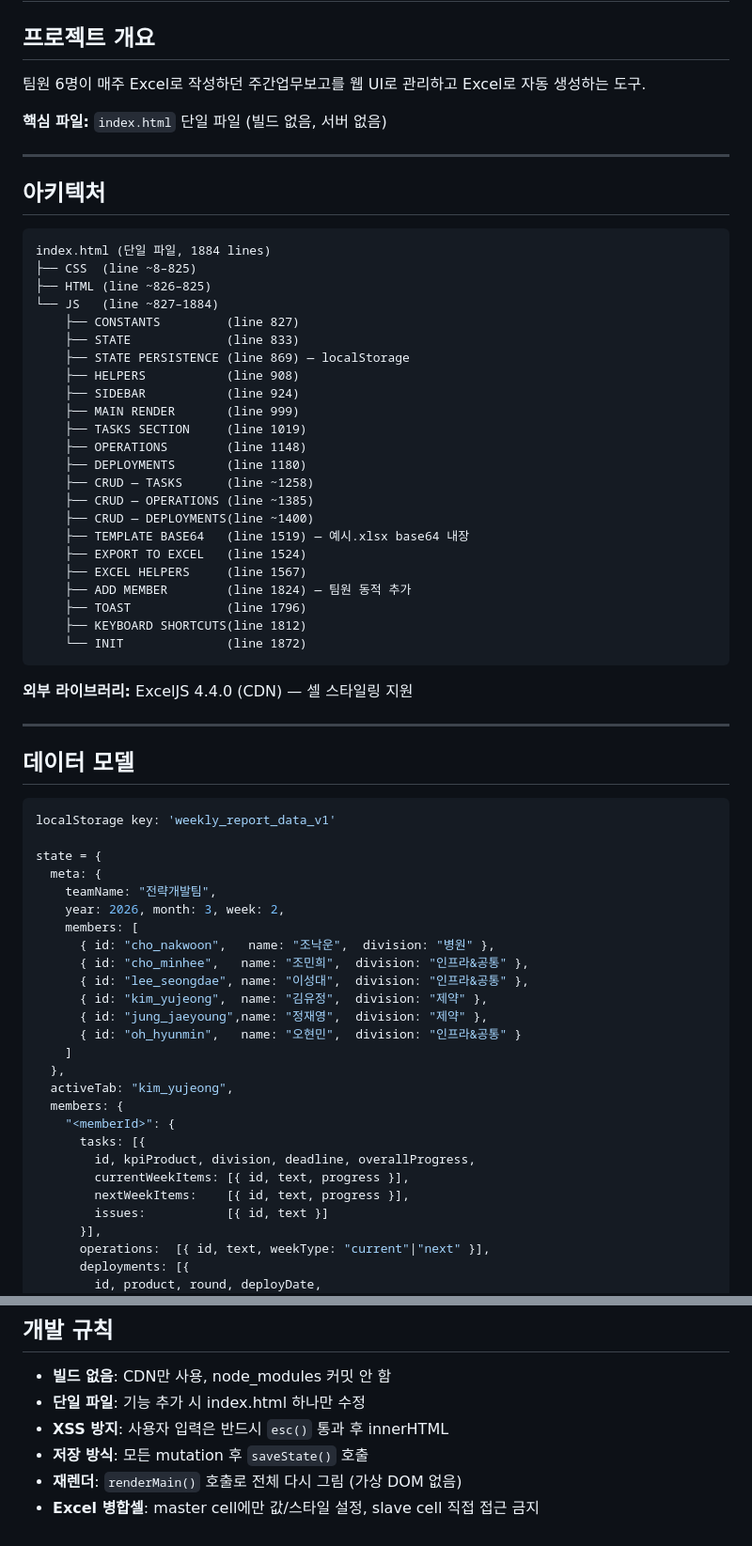
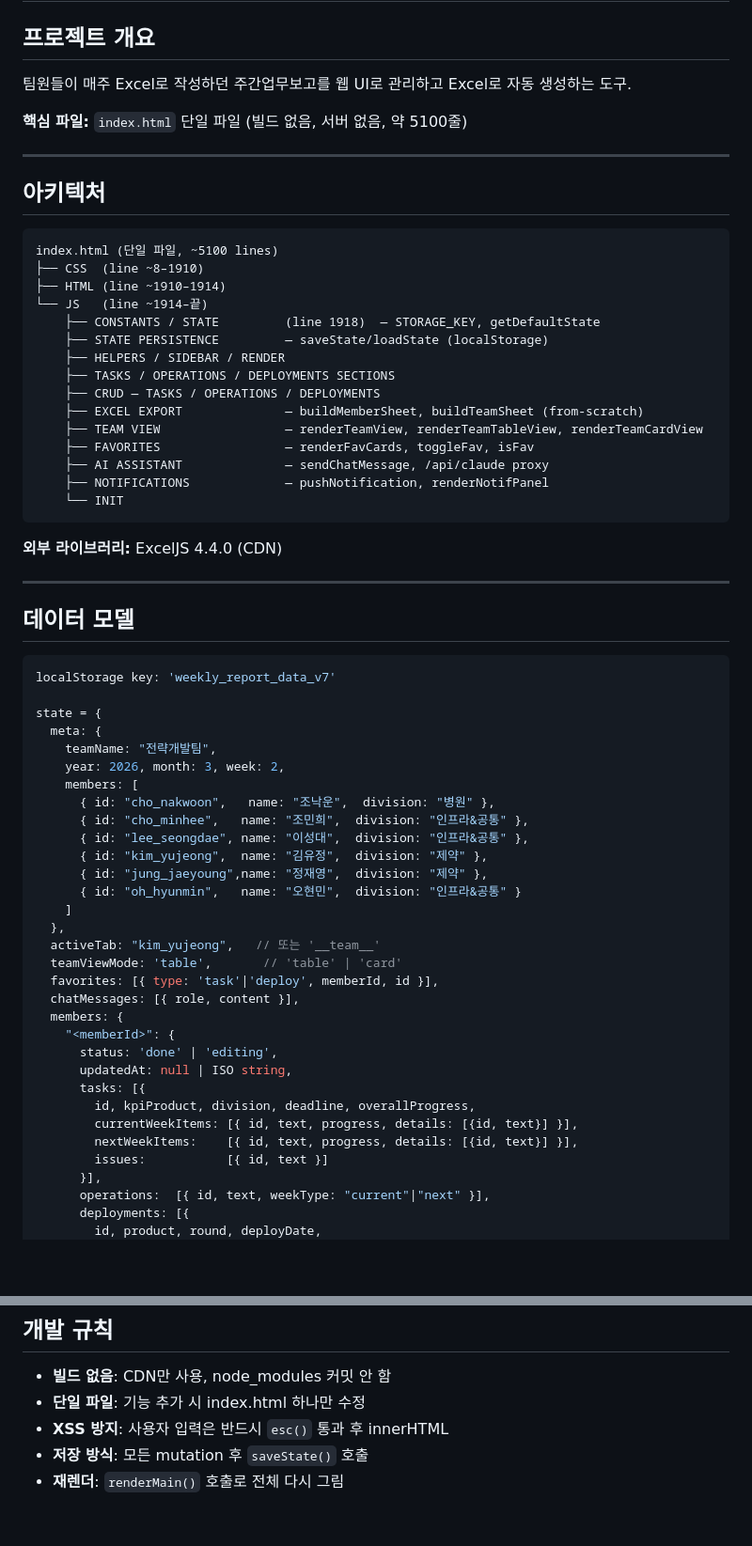
Before and after one commit to yujeongss/weekly-reporting, a Markdown page: CLAUDE.md, 2 parts joined by grey strips. Shown at 94% size. Rendered like a GitHub page; blank space fills up the shorter version.

Commit message:
docs: CLAUDE.md를 현재 코드 상태에 맞게 갱신 (v7 key, from-scratch export, 전체 state 모델)

````diff
--- a/CLAUDE.md
+++ b/CLAUDE.md
@@ -2,48 +2,40 @@
 
 ## 프로젝트 개요
 
-팀원 6명이 매주 Excel로 작성하던 주간업무보고를 웹 UI로 관리하고 Excel로 자동 생성하는 도구.
+팀원들이 매주 Excel로 작성하던 주간업무보고를 웹 UI로 관리하고 Excel로 자동 생성하는 도구.
 
-**핵심 파일:** `index.html` 단일 파일 (빌드 없음, 서버 없음)
+**핵심 파일:** `index.html` 단일 파일 (빌드 없음, 서버 없음, 약 5100줄)
 
 ---
 
 ## 아키텍처
 
 ```
-index.html (단일 파일, 1884 lines)
-├── CSS  (line ~8–825)
-├── HTML (line ~826–825)
-└── JS   (line ~827–1884)
-    ├── CONSTANTS         (line 827)
-    ├── STATE             (line 833)
-    ├── STATE PERSISTENCE (line 869) — localStorage
-    ├── HELPERS           (line 908)
-    ├── SIDEBAR           (line 924)
-    ├── MAIN RENDER       (line 999)
-    ├── TASKS SECTION     (line 1019)
-    ├── OPERATIONS        (line 1148)
-    ├── DEPLOYMENTS       (line 1180)
-    ├── CRUD — TASKS      (line ~1258)
-    ├── CRUD — OPERATIONS (line ~1385)
-    ├── CRUD — DEPLOYMENTS(line ~1400)
-    ├── TEMPLATE BASE64   (line 1519) — 예시.xlsx base64 내장
-    ├── EXPORT TO EXCEL   (line 1524)
-    ├── EXCEL HELPERS     (line 1567)
-    ├── ADD MEMBER        (line 1824) — 팀원 동적 추가
-    ├── TOAST             (line 1796)
-    ├── KEYBOARD SHORTCUTS(line 1812)
-    └── INIT              (line 1872)
+index.html (단일 파일, ~5100 lines)
+├── CSS  (line ~8–1910)
+├── HTML (line ~1910–1914)
+└── JS   (line ~1914–끝)
+    ├── CONSTANTS / STATE         (line 1918)  — STORAGE_KEY, getDefaultState
+    ├── STATE PERSISTENCE         — saveState/loadState (localStorage)
+    ├── HELPERS / SIDEBAR / RENDER
+    ├── TASKS / OPERATIONS / DEPLOYMENTS SECTIONS
+    ├── CRUD — TASKS / OPERATIONS / DEPLOYMENTS
+    ├── EXCEL EXPORT              — buildMemberSheet, buildTeamSheet (from-scratch)
+    ├── TEAM VIEW                 — renderTeamView, renderTeamTableView, renderTeamCardView
+    ├── FAVORITES                 — renderFavCards, toggleFav, isFav
+    ├── AI ASSISTANT              — sendChatMessage, /api/claude proxy
+    ├── NOTIFICATIONS             — pushNotification, renderNotifPanel
+    └── INIT
 ```
 
-**외부 라이브러리:** ExcelJS 4.4.0 (CDN) — 셀 스타일링 지원
+**외부 라이브러리:** ExcelJS 4.4.0 (CDN)
 
 ---
 
 ## 데이터 모델
 
 ```javascript
-localStorage key: 'weekly_report_data_v1'
+localStorage key: 'weekly_report_data_v7'
 
 state = {
   meta: {
@@ -58,13 +50,18 @@ state = {
       { id: "oh_hyunmin",   name: "오현민",  division: "인프라&공통" }
     ]
   },
-  activeTab: "kim_yujeong",
+  activeTab: "kim_yujeong",   // 또는 '__team__'
+  teamViewMode: 'table',       // 'table' | 'card'
+  favorites: [{ type: 'task'|'deploy', memberId, id }],
+  chatMessages: [{ role, content }],
   members: {
     "<memberId>": {
+      status: 'done' | 'editing',
+      updatedAt: null | ISO string,
       tasks: [{
         id, kpiProduct, division, deadline, overallProgress,
-        currentWeekItems: [{ id, text, progress }],
-        nextWeekItems:    [{ id, text, progress }],
+        currentWeekItems: [{ id, text, progress, details: [{id, text}] }],
+        nextWeekItems:    [{ id, text, progress, details: [{id, text}] }],
         issues:           [{ id, text }]
       }],
       operations:  [{ id, text, weekType: "current"|"next" }],
@@ -147,5 +118,4 @@ Row ?+: 3개 배포 블록 (항상 표시, 데이터 없어도)
 - **단일 파일**: 기능 추가 시 index.html 하나만 수정
 - **XSS 방지**: 사용자 입력은 반드시 `esc()` 통과 후 innerHTML
 - **저장 방식**: 모든 mutation 후 `saveState()` 호출
-- **재렌더**: `renderMain()` 호출로 전체 다시 그림 (가상 DOM 없음)
-- **Excel 병합셀**: master cell에만 값/스타일 설정, slave cell 직접 접근 금지
+- **재렌더**: `renderMain()` 호출로 전체 다시 그림
````
Also changed, not shown: other parts of CLAUDE.md (+17 -43 lines).
